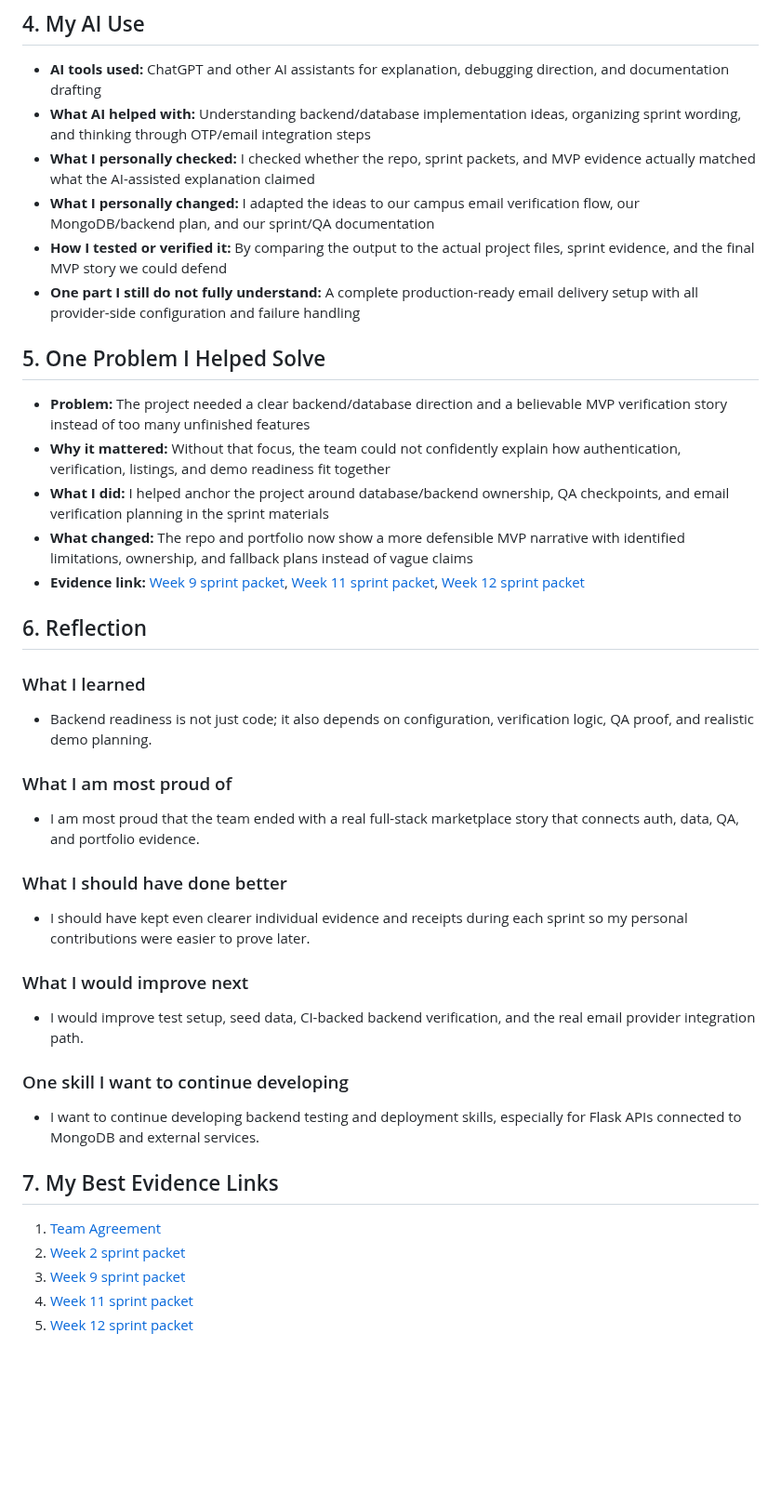
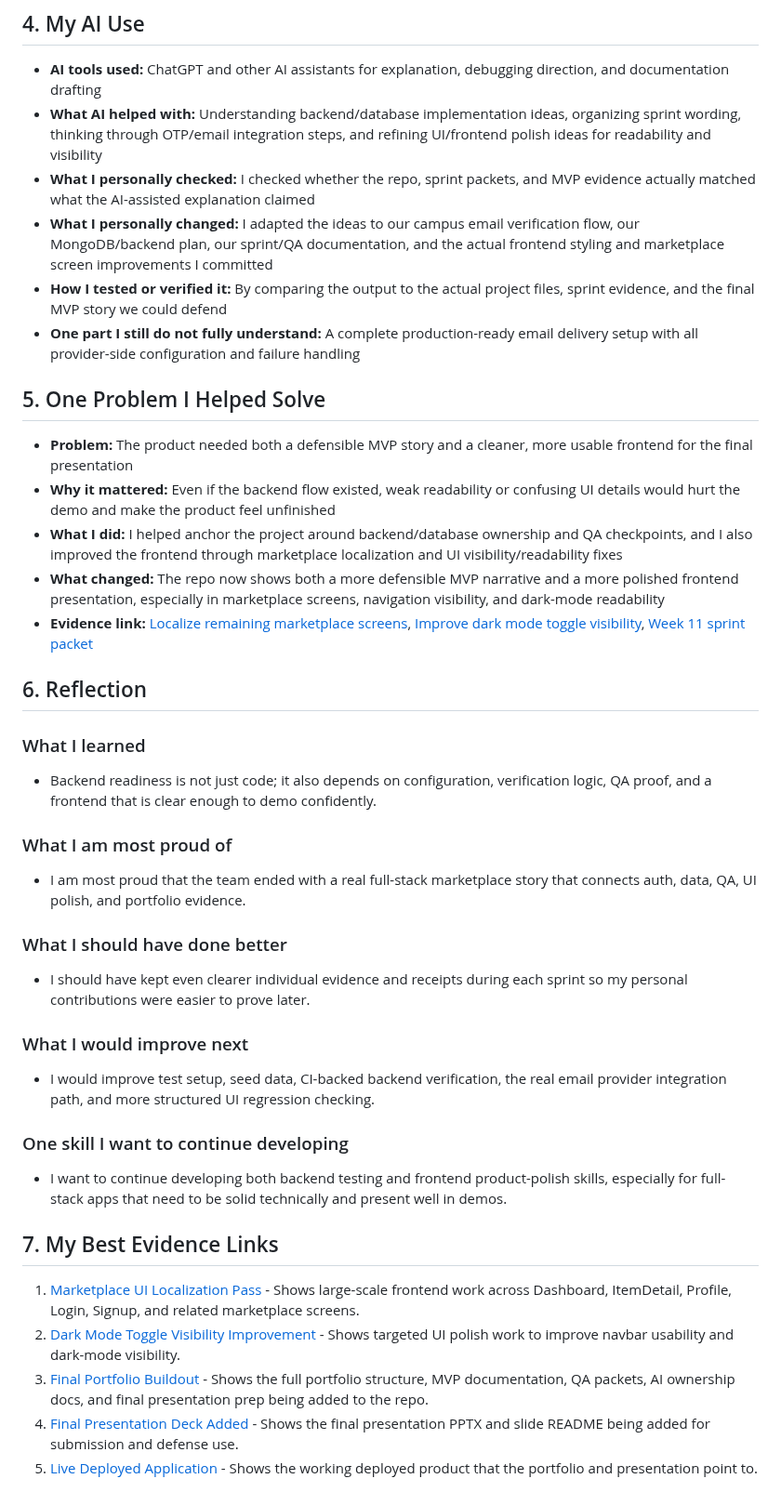
Before and after one commit to CapstoneDesign-Spring2026-UlsanCollege/campusMarketPlace, a Markdown page: portfolio/08-individual-portfolios/ANANDA_TAMANG.md, the part around one of its changes. Shown at 93% size. GitHub-like rendering; blank space fills up the shorter version.

Commit message:
docs: expand Ananda portfolio evidence

```diff
--- a/portfolio/08-individual-portfolios/ANANDA_TAMANG.md
+++ b/portfolio/08-individual-portfolios/ANANDA_TAMANG.md
@@ -29,29 +30,29 @@
 ## 4. My AI Use
 
 - **AI tools used:** ChatGPT and other AI assistants for explanation, debugging direction, and documentation drafting
-- **What AI helped with:** Understanding backend/database implementation ideas, organizing sprint wording, and thinking through OTP/email integration steps
+- **What AI helped with:** Understanding backend/database implementation ideas, organizing sprint wording, thinking through OTP/email integration steps, and refining UI/frontend polish ideas for readability and visibility
 - **What I personally checked:** I checked whether the repo, sprint packets, and MVP evidence actually matched what the AI-assisted explanation claimed
-- **What I personally changed:** I adapted the ideas to our campus email verification flow, our MongoDB/backend plan, and our sprint/QA documentation
+- **What I personally changed:** I adapted the ideas to our campus email verification flow, our MongoDB/backend plan, our sprint/QA documentation, and the actual frontend styling and marketplace screen improvements I committed
 - **How I tested or verified it:** By comparing the output to the actual project files, sprint evidence, and the final MVP story we could defend
 - **One part I still do not fully understand:** A complete production-ready email delivery setup with all provider-side configuration and failure handling
 
 ## 5. One Problem I Helped Solve
 
-- **Problem:** The project needed a clear backend/database direction and a believable MVP verification story instead of too many unfinished features
-- **Why it mattered:** Without that focus, the team could not confidently explain how authentication, verification, listings, and demo readiness fit together
-- **What I did:** I helped anchor the project around database/backend ownership, QA checkpoints, and email verification planning in the sprint materials
-- **What changed:** The repo and portfolio now show a more defensible MVP narrative with identified limitations, ownership, and fallback plans instead of vague claims
-- **Evidence link:** [Week 9 sprint packet](../../docs/Sprint_Packet/Week_9/Weekly%20Sprint%20Packet%20-%20Week9.md), [Week 11 sprint packet](../../docs/Sprint_Packet/Week_11/Weekly%20Sprint%20Packet%20-%20Week11.md), [Week 12 sprint packet](../../docs/Sprint_Packet/Week_12/Weekly_Sprint_Packet_Week12.md)
+- **Problem:** The product needed both a defensible MVP story and a cleaner, more usable frontend for the final presentation
+- **Why it mattered:** Even if the backend flow existed, weak readability or confusing UI details would hurt the demo and make the product feel unfinished
+- **What I did:** I helped anchor the project around backend/database ownership and QA checkpoints, and I also improved the frontend through marketplace localization and UI visibility/readability fixes
+- **What changed:** The repo now shows both a more defensible MVP narrative and a more polished frontend presentation, especially in marketplace screens, navigation visibility, and dark-mode readability
+- **Evidence link:** [Localize remaining marketplace screens](https://github.com/CapstoneDesign-Spring2026-UlsanCollege/campusMarketPlace/commit/8b6d843), [Improve dark mode toggle visibility](https://github.com/CapstoneDesign-Spring2026-UlsanCollege/campusMarketPlace/commit/5b6fe8f), [Week 11 sprint packet](../../docs/Sprint_Packet/Week_11/Weekly%20Sprint%20Packet%20-%20Week11.md)
 
 ## 6. Reflection
 
 ### What I learned
 
-- Backend readiness is not just code; it also depends on configuration, verification logic, QA proof, and realistic demo planning.
+- Backend readiness is not just code; it also depends on configuration, verification logic, QA proof, and a frontend that is clear enough to demo confidently.
 
 ### What I am most proud of
 
-- I am most proud that the team ended with a real full-stack marketplace story that connects auth, data, QA, and portfolio evidence.
+- I am most proud that the team ended with a real full-stack marketplace story that connects auth, data, QA, UI polish, and portfolio evidence.
 
 ### What I should have done better
 
@@ -59,16 +60,16 @@
 
 ### What I would improve next
 
-- I would improve test setup, seed data, CI-backed backend verification, and the real email provider integration path.
+- I would improve test setup, seed data, CI-backed backend verification, the real email provider integration path, and more structured UI regression checking.
 
 ### One skill I want to continue developing
 
-- I want to continue developing backend testing and deployment skills, especially for Flask APIs connected to MongoDB and external services.
+- I want to continue developing both backend testing and frontend product-polish skills, especially for full-stack apps that need to be solid technically and present well in demos.
 
 ## 7. My Best Evidence Links
 
-1. [Team Agreement](../../docs/TEAMAGREEMENT.md)
-2. [Week 2 sprint packet](../../docs/Sprint_Packet/Weekly%20Sprint%20Packet%20-%20Week2.md)
-3. [Week 9 sprint packet](../../docs/Sprint_Packet/Week_9/Weekly%20Sprint%20Packet%20-%20Week9.md)
-4. [Week 11 sprint packet](../../docs/Sprint_Packet/Week_11/Weekly%20Sprint%20Packet%20-%20Week11.md)
-5. [Week 12 sprint packet](../../docs/Sprint_Packet/Week_12/Weekly_Sprint_Packet_Week12.md)
+1. [Marketplace UI Localization Pass](https://github.com/CapstoneDesign-Spring2026-UlsanCollege/campusMarketPlace/commit/8b6d843) - Shows large-scale frontend work across Dashboard, ItemDetail, Profile, Login, Signup, and related marketplace screens.
+2. [Dark Mode Toggle Visibility Improvement](https://github.com/CapstoneDesign-Spring2026-UlsanCollege/campusMarketPlace/commit/5b6fe8f) - Shows targeted UI polish work to improve navbar usability and dark-mode visibility.
+3. [Final Portfolio Buildout](https://github.com/CapstoneDesign-Spring2026-UlsanCollege/campusMarketPlace/commit/f44e000) - Shows the full portfolio structure, MVP documentation, QA packets, AI ownership docs, and final presentation prep being added to the repo.
+4. [Final Presentation Deck Added](https://github.com/CapstoneDesign-Spring2026-UlsanCollege/campusMarketPlace/commit/55de9a6) - Shows the final presentation PPTX and slide README being added for submission and defense use.
+5. [Live Deployed Application](https://capstonedesign-spring2026-ulsancollege.github.io/campusMarketPlace/) - Shows the working deployed product that the portfolio and presentation point to.
```
Also changed, not shown: other parts of portfolio/08-individual-portfolios/ANANDA_TAMANG.md (+3 -2 lines).
